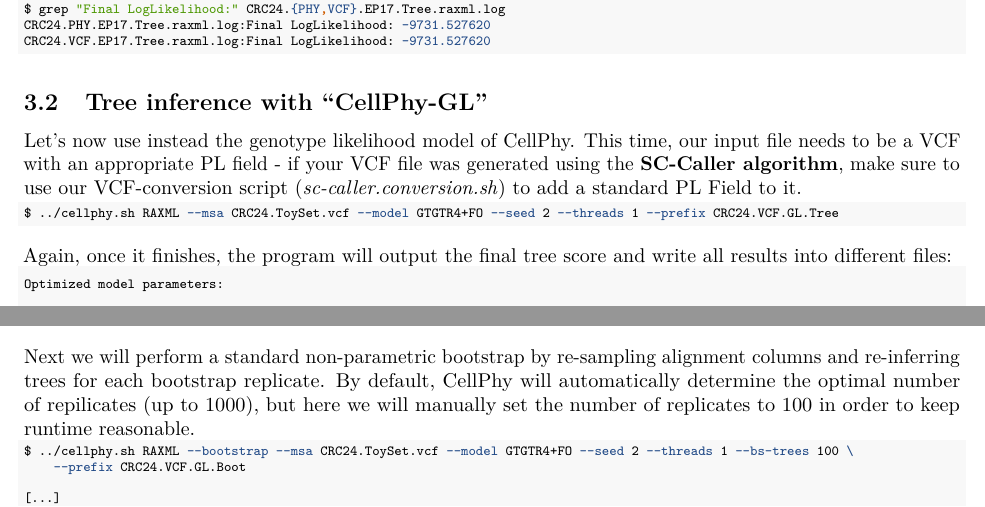
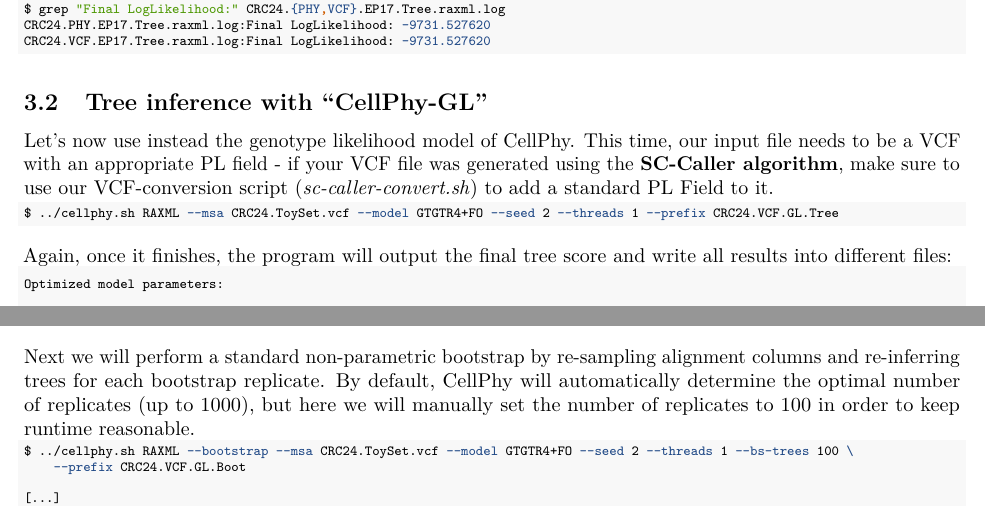
Before and after one commit to amkozlov/cellphy, an R Markdown document (doc/CellPhy-Tutorial.Rmd): two parts of page 3 of 7, joined at a grey line, cut so that both start at the same text. Rendered offline with R 4.5, knitr and Pandoc, then LaTeX, with nearby package versions.

Commit message:
small fixes in tutorial

```diff
--- a/doc/CellPhy-Tutorial.Rmd
+++ b/doc/CellPhy-Tutorial.Rmd
@@ -150,7 +150,7 @@ CRC24.VCF.EP17.Tree.raxml.log:Final LogLikelihood: -9731.527620
 \normalsize
 
 ## **Tree inference with "CellPhy-GL"**
-<p style='text-align: justify;'>Let's now use instead the genotype likelihood model of CellPhy. This time, our input file needs to be a VCF with an appropriate PL field - if your VCF file was generated using the [**SC-Caller algorithm**](https://github.com/biosinodx/SCcaller), make sure to use our VCF-conversion script ([*sc-caller.conversion.sh*]()) to add a standard PL Field to it. </p>
+<p style='text-align: justify;'>Let's now use instead the genotype likelihood model of CellPhy. This time, our input file needs to be a VCF with an appropriate PL field - if your VCF file was generated using the [**SC-Caller algorithm**](https://github.com/biosinodx/SCcaller), make sure to use our VCF-conversion script ([*sc-caller-convert.sh*]()) to add a standard PL Field to it. </p>
 
 \scriptsize
 
@@ -187,7 +187,7 @@ Optimized model saved to: CRC24.VCF.GL.Tree.raxml.bestModel
 ***
 
 # **Bootstrapping trees and tree branch support**
-<p style='text-align: justify;'>Next we will perform a standard non-parametric bootstrap by re-sampling alignment columns and re-inferring trees for each bootstrap replicate. By default, CellPhy will automatically determine the optimal number of repilicates (up to 1000), but here we will manually set the number of replicates to 100 in order to keep runtime reasonable.
+<p style='text-align: justify;'>Next we will perform a standard non-parametric bootstrap by re-sampling alignment columns and re-inferring trees for each bootstrap replicate. By default, CellPhy will automatically determine the optimal number of replicates (up to 1000), but here we will manually set the number of replicates to 100 in order to keep runtime reasonable.
 </p>
 
 \scriptsize
```
Also changed, not shown: doc/CellPhy-Tutorial.Rmd (2 more changed lines).
